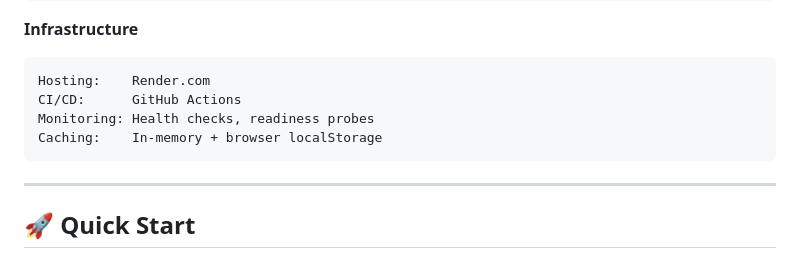
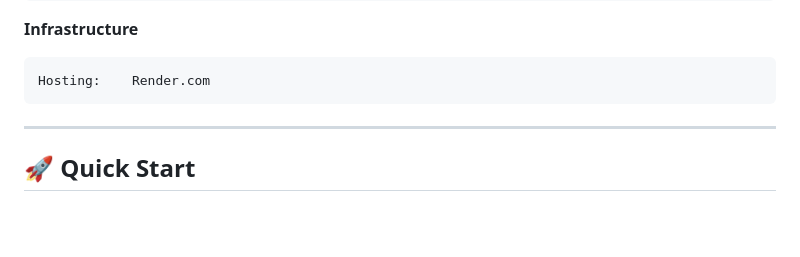
Before and after one commit to Selalelo/SRH-TUTOR, a Markdown page: README.md, the part around one of its changes. GitHub-like rendering; blank space fills up the shorter version.

Commit message:
Update README with architecture diagrams and remove details
Removed CI/CD and caching details from the infrastructure section. Added architecture diagrams for system design and learning flow.

````diff
--- a/README.md
+++ b/README.md
@@ -116,9 +116,6 @@ Responsive: Mobile-first, 6 breakpoints
 **Infrastructure**
 ```yaml
 Hosting:    Render.com
-CI/CD:      GitHub Actions
-Monitoring: Health checks, readiness probes
-Caching:    In-memory + browser localStorage
 ```
 
 ---
````
Also changed, not shown: other parts of README.md (+38 -0 lines).
